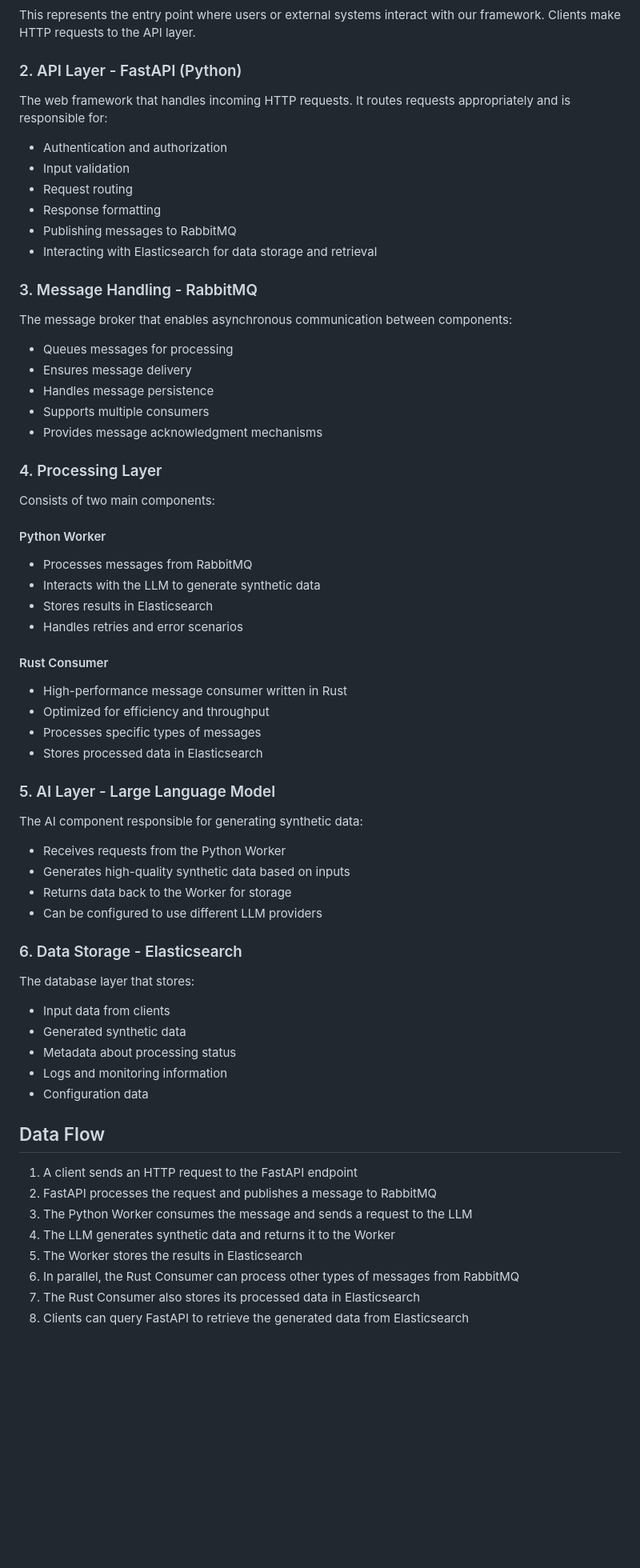
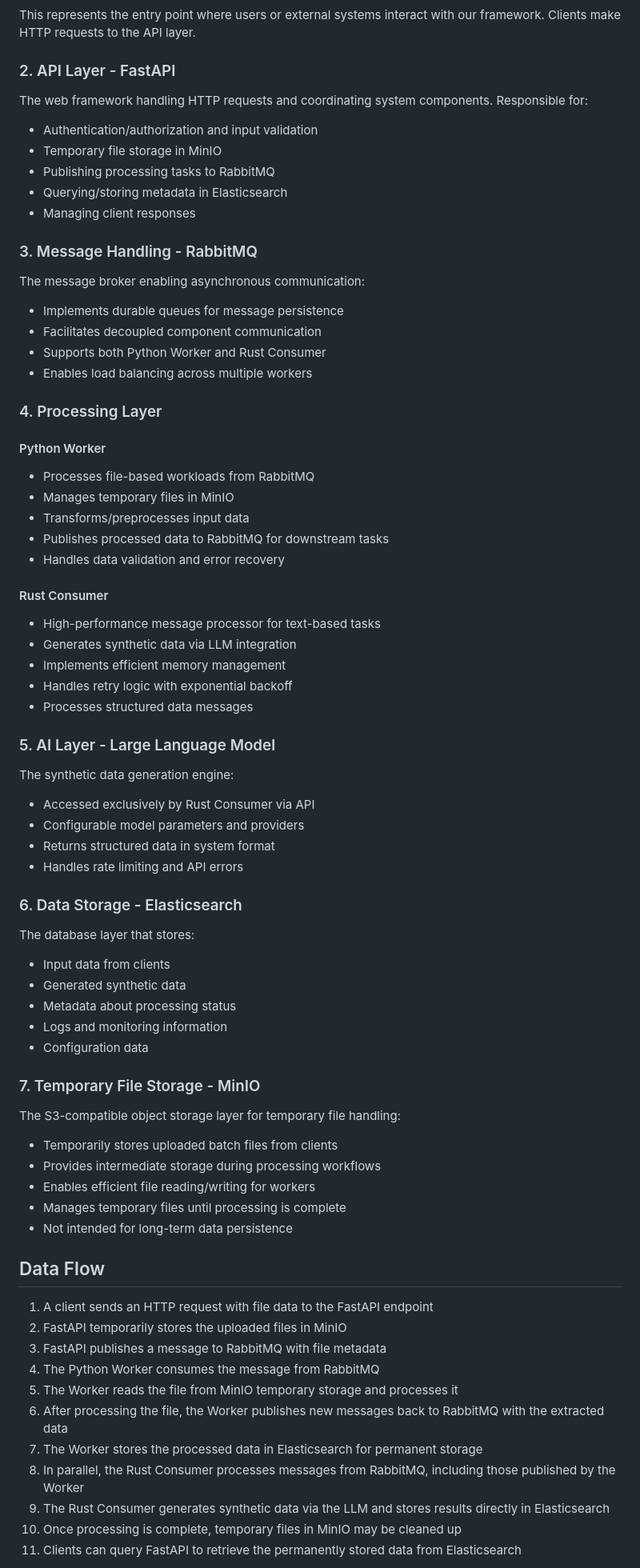
Before and after one commit to nasirus/synthgen, a Markdown page: ARCHITECTURE.md, the part around one of its changes. Shown at 80% size. Rendered like a GitHub page; blank space fills up the shorter version.

Commit message:
Add MinIO for temporary file storage in architecture
- Integrated MinIO S3-compatible object storage into system architecture
- Updated ARCHITECTURE.md and README.md flowcharts to include MinIO
- Defined MinIO's role in temporary file handling for workers and API
- Modified data flow description to incorporate file storage and processing steps
- Added new architecture section explaining MinIO's purpose and functionality

```diff
--- a/ARCHITECTURE.md
+++ b/ARCHITECTURE.md
@@ -93,44 +103,43 @@ flowchart TB
 ### 1. Frontend - User/Client
 This represents the entry point where users or external systems interact with our framework. Clients make HTTP requests to the API layer.
 
-### 2. API Layer - FastAPI (Python)
-The web framework that handles incoming HTTP requests. It routes requests appropriately and is responsible for:
-- Authentication and authorization
-- Input validation
-- Request routing
-- Response formatting
-- Publishing messages to RabbitMQ
-- Interacting with Elasticsearch for data storage and retrieval
+### 2. API Layer - FastAPI
+The web framework handling HTTP requests and coordinating system components. Responsible for:
+- Authentication/authorization and input validation
+- Temporary file storage in MinIO
+- Publishing processing tasks to RabbitMQ
+- Querying/storing metadata in Elasticsearch
+- Managing client responses
 
 ### 3. Message Handling - RabbitMQ
-The message broker that enables asynchronous communication between components:
-- Queues messages for processing
-- Ensures message delivery
-- Handles message persistence
-- Supports multiple consumers
-- Provides message acknowledgment mechanisms
+The message broker enabling asynchronous communication:
+- Implements durable queues for message persistence
+- Facilitates decoupled component communication
+- Supports both Python Worker and Rust Consumer
+- Enables load balancing across multiple workers
 
 ### 4. Processing Layer
-Consists of two main components:
 
 #### Python Worker
-- Processes messages from RabbitMQ
-- Interacts with the LLM to generate synthetic data
-- Stores results in Elasticsearch
-- Handles retries and error scenarios
+- Processes file-based workloads from RabbitMQ
+- Manages temporary files in MinIO
+- Transforms/preprocesses input data
+- Publishes processed data to RabbitMQ for downstream tasks
+- Handles data validation and error recovery
 
 #### Rust Consumer
-- High-performance message consumer written in Rust
-- Optimized for efficiency and throughput
-- Processes specific types of messages
-- Stores processed data in Elasticsearch
+- High-performance message processor for text-based tasks
+- Generates synthetic data via LLM integration
+- Implements efficient memory management
+- Handles retry logic with exponential backoff
+- Processes structured data messages
 
 ### 5. AI Layer - Large Language Model
-The AI component responsible for generating synthetic data:
-- Receives requests from the Python Worker
-- Generates high-quality synthetic data based on inputs
-- Returns data back to the Worker for storage
-- Can be configured to use different LLM providers
+The synthetic data generation engine:
+- Accessed exclusively by Rust Consumer via API
+- Configurable model parameters and providers
+- Returns structured data in system format
+- Handles rate limiting and API errors
 
 ### 6. Data Storage - Elasticsearch
 The database layer that stores:
@@ -140,14 +149,25 @@ The database layer that stores:
 - Logs and monitoring information
 - Configuration data
 
+### 7. Temporary File Storage - MinIO
+The S3-compatible object storage layer for temporary file handling:
+- Temporarily stores uploaded batch files from clients
+- Provides intermediate storage during processing workflows
+- Enables efficient file reading/writing for workers
+- Manages temporary files until processing is complete
+- Not intended for long-term data persistence
+
 ## Data Flow
 
-1. A client sends an HTTP request to the FastAPI endpoint
-2. FastAPI processes the request and publishes a message to RabbitMQ
-3. The Python Worker consumes the message and sends a request to the LLM
-4. The LLM generates synthetic data and returns it to the Worker
-5. The Worker stores the results in Elasticsearch
-6. In parallel, the Rust Consumer can process other types of messages from RabbitMQ
-7. The Rust Consumer also stores its processed data in Elasticsearch
-8. Clients can query FastAPI to retrieve the generated data from Elasticsearch
+1. A client sends an HTTP request with file data to the FastAPI endpoint
+2. FastAPI temporarily stores the uploaded files in MinIO
+3. FastAPI publishes a message to RabbitMQ with file metadata
+4. The Python Worker consumes the message from RabbitMQ
+5. The Worker reads the file from MinIO temporary storage and processes it
+6. After processing the file, the Worker publishes new messages back to RabbitMQ with the extracted data
+7. The Worker stores the processed data in Elasticsearch for permanent storage
+8. In parallel, the Rust Consumer processes messages from RabbitMQ, including those published by the Worker
+9. The Rust Consumer generates synthetic data via the LLM and stores results directly in Elasticsearch
+10. Once processing is complete, temporary files in MinIO may be cleaned up
+11. Clients can query FastAPI to retrieve the permanently stored data from Elasticsearch
 
```
Also changed, not shown: other parts of ARCHITECTURE.md (+14 -4 lines), README.md (+9 -2 lines).
